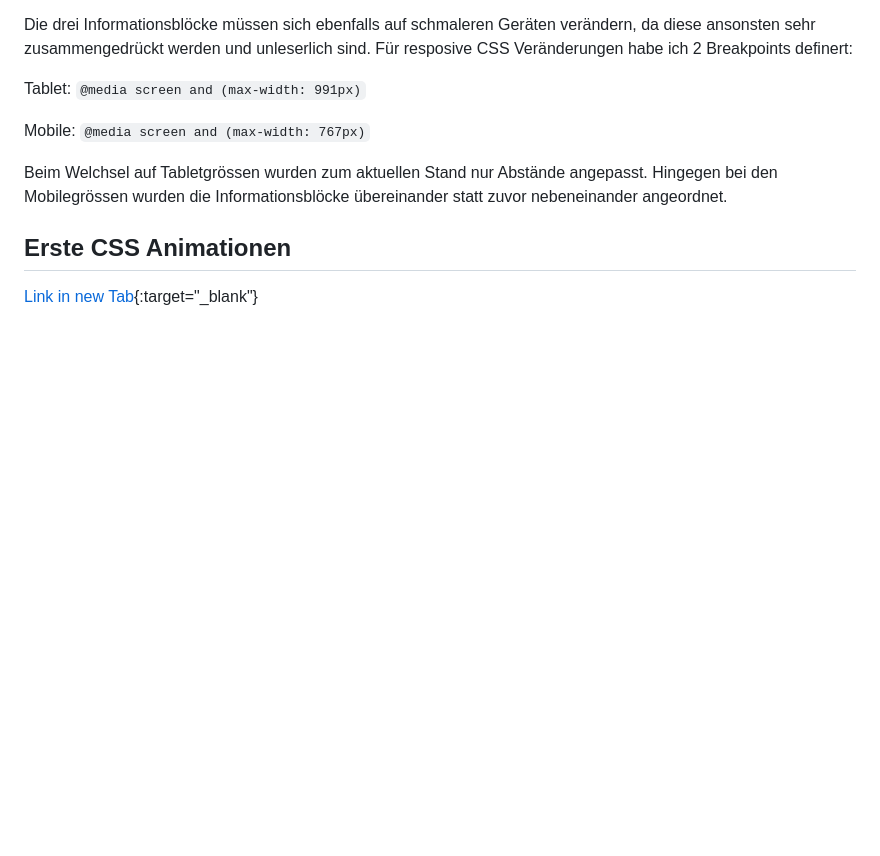
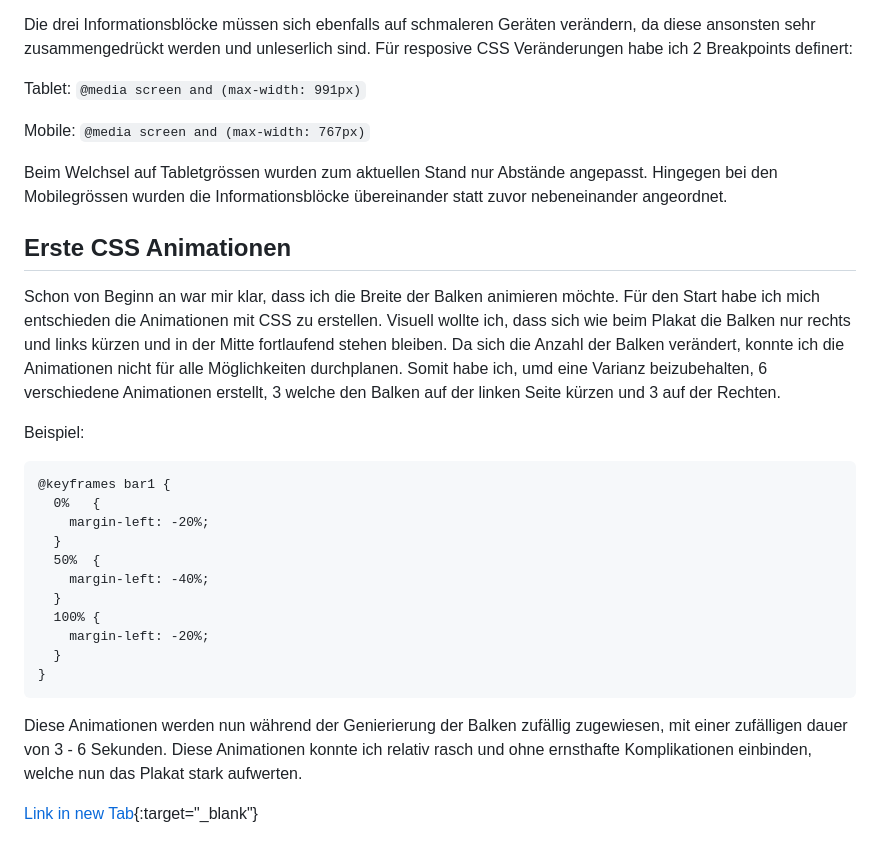
Before and after one commit to JanSchwegler/kiweb, a Markdown page: index.md, the part around the change. Rendered like a GitHub page; blank space fills up the shorter version.

Commit message:
update doku

````diff
--- a/index.md
+++ b/index.md
@@ -55,6 +55,23 @@ Mobile:
 Beim Welchsel auf Tabletgrössen wurden zum aktuellen Stand nur Abstände angepasst. Hingegen bei den Mobilegrössen wurden die Informationsblöcke übereinander statt zuvor nebeneinander angeordnet.
 
 ## Erste CSS Animationen
+Schon von Beginn an war mir klar, dass ich die Breite der Balken animieren möchte. Für den Start habe ich mich entschieden die Animationen mit CSS zu erstellen. Visuell wollte ich, dass sich wie beim Plakat die Balken nur rechts und links kürzen und in der Mitte fortlaufend stehen bleiben. Da sich die Anzahl der Balken verändert, konnte ich die Animationen nicht für alle Möglichkeiten durchplanen. Somit habe ich, umd eine Varianz beizubehalten, 6 verschiedene Animationen erstellt, 3 welche den Balken auf der linken Seite kürzen und 3 auf der Rechten.
 
+Beispiel:
+```
+@keyframes bar1 {
+  0%   {
+    margin-left: -20%;
+  }
+  50%  {
+    margin-left: -40%;
+  }
+  100% {
+    margin-left: -20%;
+  }
+}
+```
+
+Diese Animationen werden nun während der Genierierung der Balken zufällig zugewiesen, mit einer zufälligen dauer von 3 - 6 Sekunden. Diese Animationen konnte ich relativ rasch und ohne ernsthafte Komplikationen einbinden, welche nun das Plakat stark aufwerten.
 
 [Link in new Tab](radiohead/){:target="_blank"}
````
